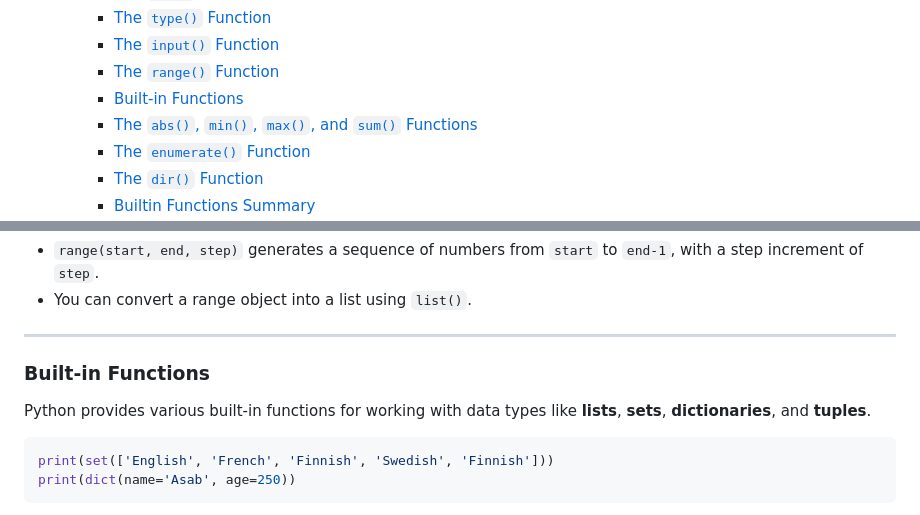
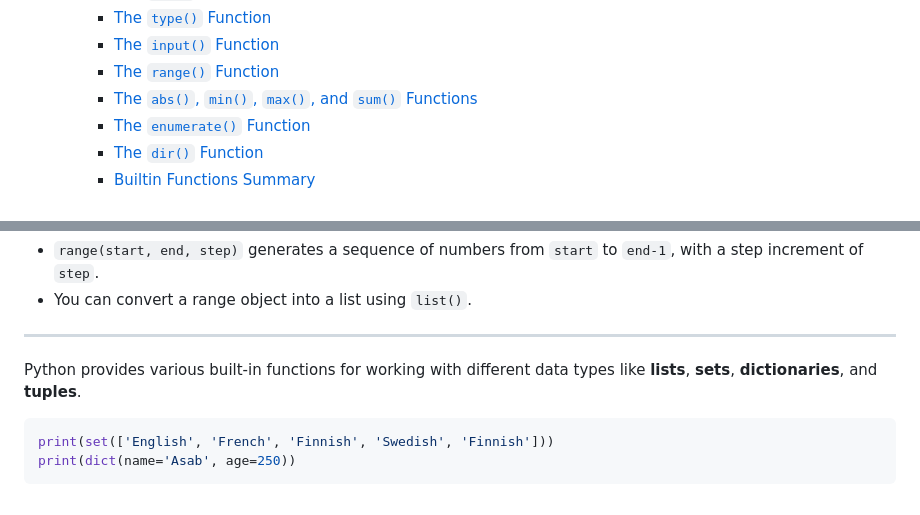
Before and after one commit to Asabeneh/python-autumn-2024, a Markdown page: readme.md, 2 parts joined by grey strips. Rendered like a GitHub page.

````diff
--- a/readme.md
+++ b/readme.md
@@ -17,7 +17,6 @@
     - [The `type()` Function](#the-type-function)
     - [The `input()` Function](#the-input-function)
     - [The `range()` Function](#the-range-function)
-    - [Built-in Functions](#built-in-functions)
     - [The `abs()`, `min()`, `max()`, and `sum()` Functions](#the-abs-min-max-and-sum-functions)
     - [The `enumerate()` Function](#the-enumerate-function)
     - [The `dir()` Function](#the-dir-function)
@@ -304,9 +303,7 @@ print(list(range(0, 101, 2)))
 
 ---
 
-### Built-in Functions
-
-Python provides various built-in functions for working with data types like **lists**, **sets**, **dictionaries**, and **tuples**.
+Python provides various built-in functions for working with different data types like **lists**, **sets**, **dictionaries**, and **tuples**.
 
 ```python
 print(set(['English', 'French', 'Finnish', 'Swedish', 'Finnish']))
````
